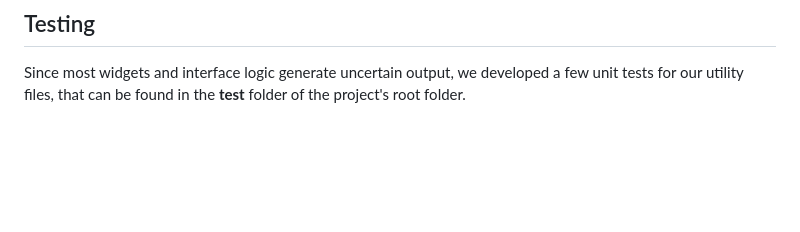
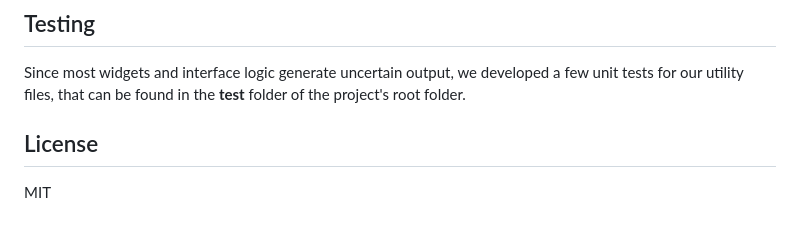
Before and after one commit to 97131004/Smart-Apotheke, a Markdown page: README.md, the part around the change. Rendered like a GitHub page; blank space fills up the shorter version.

```diff
--- a/README.md
+++ b/README.md
@@ -58,3 +58,8 @@ We decided to use the naming conventions promoted by Flutter's development team
 ## Testing
 
 Since most widgets and interface logic generate uncertain output, we developed a few unit tests for our utility files, that can be found in the **test** folder of the project's root folder.
+
+
+## License
+
+MIT
```
